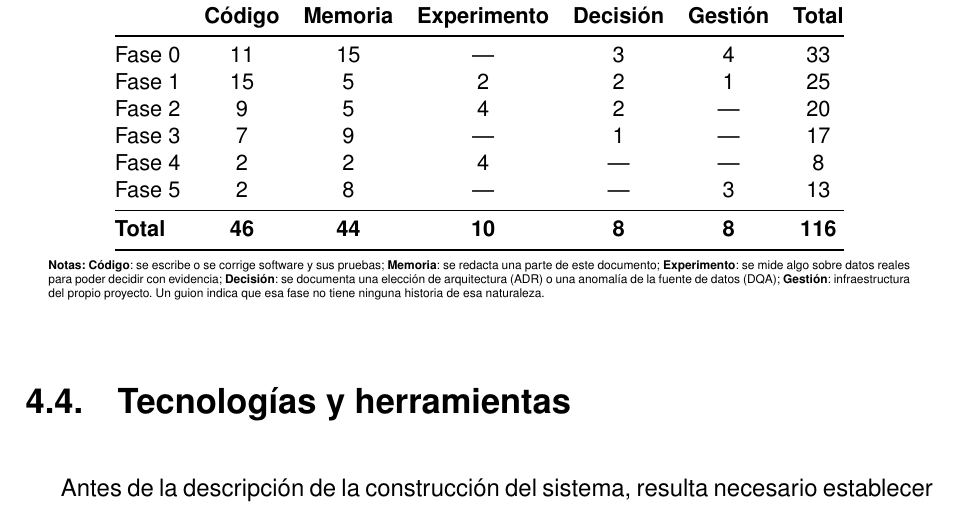
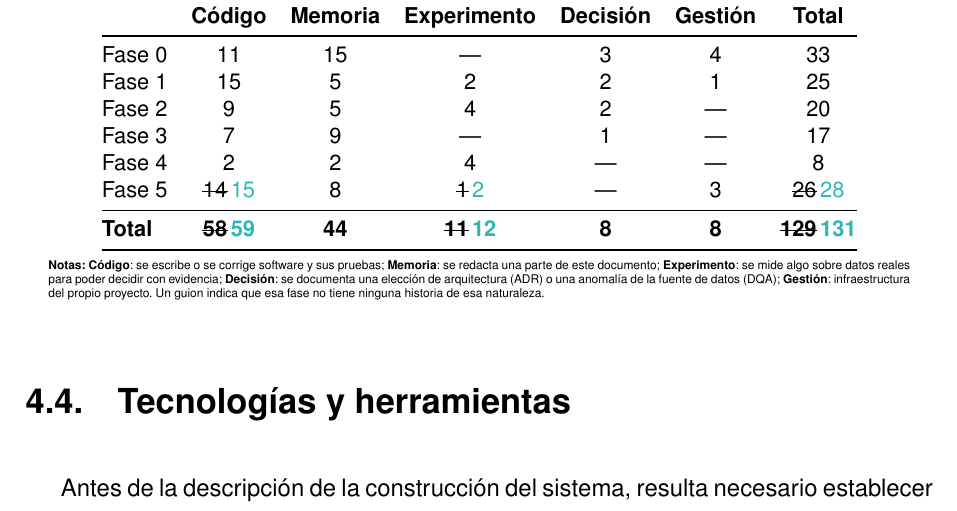
Before and after one commit to samubp10/tfg-recomendador-uja, a LaTeX document (memoria/main.tex, which reads memoria/tablas/TablaResumenBacklog.tex): part of page 68 of 152, cut so that both start at the same text. Compiled offline with pdfLaTeX.

Commit message:
docs(IT-52): recontar el backlog, que se habia quedado en 129
El recuento con gh por hito da 131 tarjetas. Las dos que faltaban son de la Fase 5, una de codigo y una de experimento, y por eso se reparten en esas dos columnas y no en otras: el dato sale de la etiqueta de tipo de cada tarjeta, no de una estimacion.

```diff
--- a/memoria/tablas/TablaResumenBacklog.tex
+++ b/memoria/tablas/TablaResumenBacklog.tex
@@ -15,9 +15,9 @@
     Fase 2         & 9               & 5                & 4                    & 2                 & ---              & 20             \\
     Fase 3         & 7               & 9                & ---                  & 1                 & ---              & 17             \\
     Fase 4         & 2               & 2                & 4                    & ---               & ---              & 8              \\
-    Fase 5         & 2               & 8                & ---                  & ---               & 3                & 13             \\
+    Fase 5         & \sout{14}\,\textcolor{borrador2}{15} & 8 & \sout{1}\,\textcolor{borrador2}{2} & ---               & 3                & \sout{26}\,\textcolor{borrador2}{28} \\
     \midrule
-    \textbf{Total} & \textbf{46}     & \textbf{44}      & \textbf{10}          & \textbf{8}        & \textbf{8}       & \textbf{116}   \\
+    \textbf{Total} & \sout{\textbf{58}}\,\textcolor{borrador2}{\textbf{59}} & \textbf{44} & \sout{\textbf{11}}\,\textcolor{borrador2}{\textbf{12}} & \textbf{8}        & \textbf{8}       & \sout{\textbf{129}}\,\textcolor{borrador2}{\textbf{131}} \\
     \bottomrule
   \end{tabular}
   \begin{minipage}{0.95\textwidth}
```
